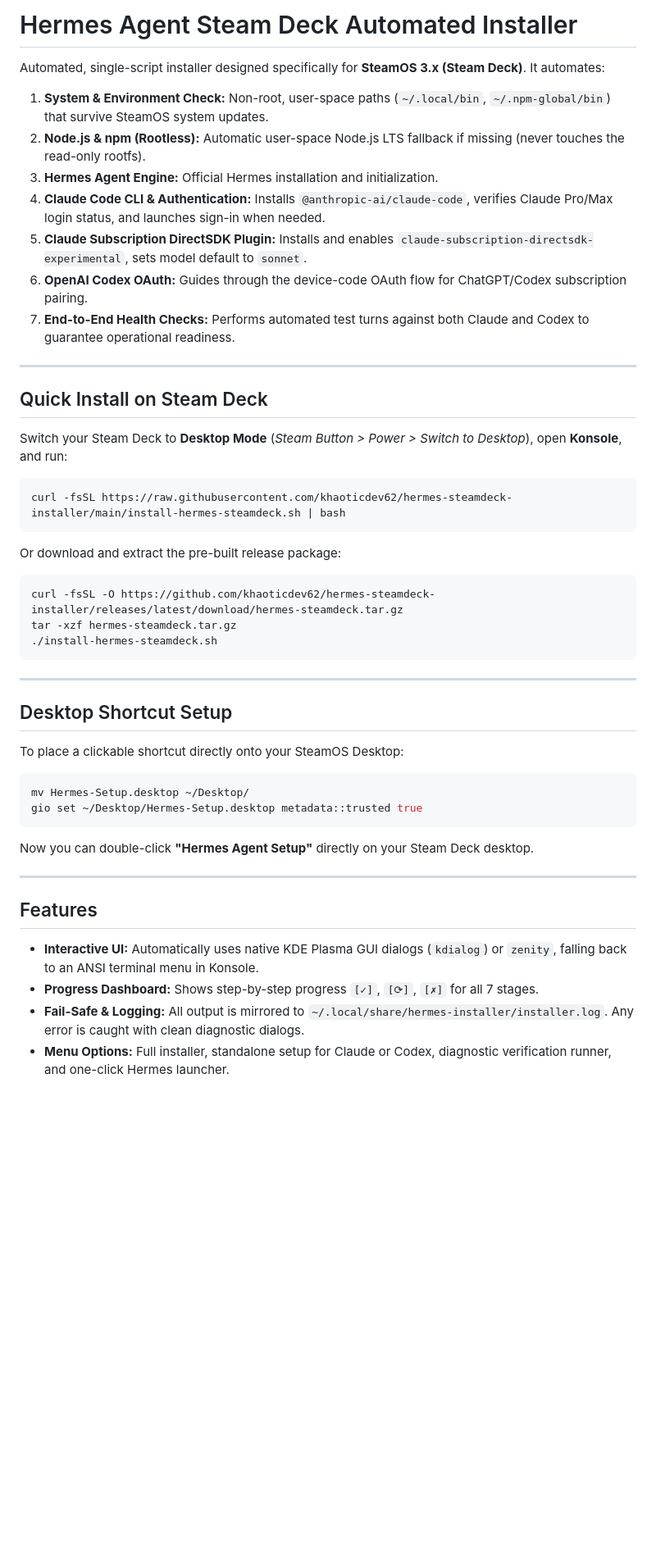
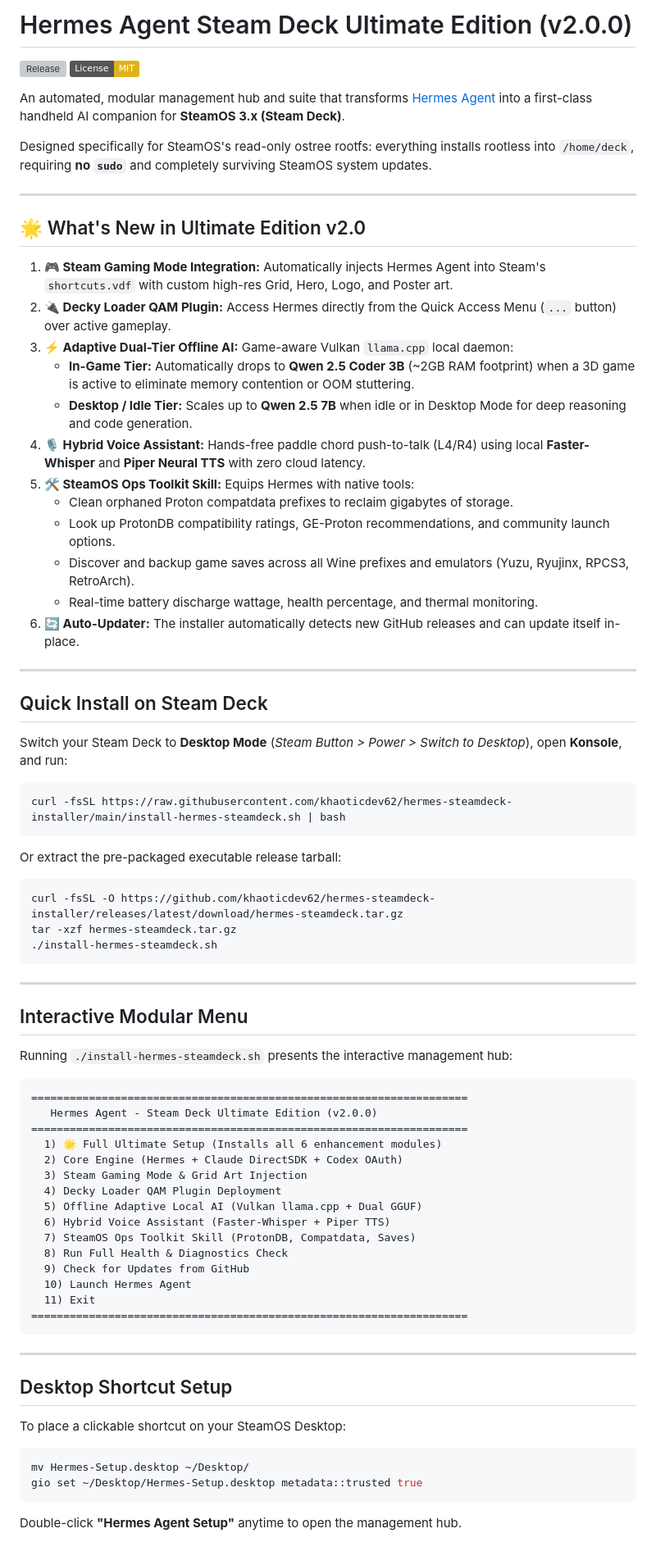
Before and after one commit to khaoticdev62/hermes-steamdeck-installer, a Markdown page: README.md, the part around the change. Shown at 82% size. Rendered like a GitHub page; badges without logos; blank space fills up the shorter version; grey boxes are pictures that could not be loaded.

Commit message:
feat(steamdeck): Ultimate Edition v2.0.0 - Gaming Mode, Decky QAM plugin, Adaptive Offline SLMs, Voice Assistant, SteamOS Ops

````diff
--- a/README.md
+++ b/README.md
@@ -1,14 +1,28 @@
-# Hermes Agent Steam Deck Automated Installer
+# Hermes Agent Steam Deck Ultimate Edition (v2.0.0)
 
-Automated, single-script installer designed specifically for **SteamOS 3.x (Steam Deck)**. It automates:
+[![Release](https://img.shields.io/github/v/release/khaoticdev62/hermes-steamdeck-installer?color=blue)](https://github.com/khaoticdev62/hermes-steamdeck-installer/releases/latest)
+[![License: MIT](https://img.shields.io/badge/License-MIT-yellow.svg)](LICENSE)
 
-1. **System & Environment Check:** Non-root, user-space paths (`~/.local/bin`, `~/.npm-global/bin`) that survive SteamOS system updates.
-2. **Node.js & npm (Rootless):** Automatic user-space Node.js LTS fallback if missing (never touches the read-only rootfs).
-3. **Hermes Agent Engine:** Official Hermes installation and initialization.
-4. **Claude Code CLI & Authentication:** Installs `@anthropic-ai/claude-code`, verifies Claude Pro/Max login status, and launches sign-in when needed.
-5. **Claude Subscription DirectSDK Plugin:** Installs and enables `claude-subscription-directsdk-experimental`, sets model default to `sonnet`.
-6. **OpenAI Codex OAuth:** Guides through the device-code OAuth flow for ChatGPT/Codex subscription pairing.
-7. **End-to-End Health Checks:** Performs automated test turns against both Claude and Codex to guarantee operational readiness.
+An automated, modular management hub and suite that transforms [Hermes Agent](https://github.com/NousResearch/hermes-agent) into a first-class handheld AI companion for **SteamOS 3.x (Steam Deck)**.
+
+Designed specifically for SteamOS's read-only ostree rootfs: everything installs rootless into `/home/deck`, requiring **no `sudo`** and completely surviving SteamOS system updates.
+
+---
+
+## 🌟 What's New in Ultimate Edition v2.0
+
+1. **🎮 Steam Gaming Mode Integration:** Automatically injects Hermes Agent into Steam's `shortcuts.vdf` with custom high-res Grid, Hero, Logo, and Poster art.
+2. **🔌 Decky Loader QAM Plugin:** Access Hermes directly from the Quick Access Menu (`...` button) over active gameplay.
+3. **⚡ Adaptive Dual-Tier Offline AI:** Game-aware Vulkan `llama.cpp` local daemon:
+   - **In-Game Tier:** Automatically drops to **Qwen 2.5 Coder 3B** (~2GB RAM footprint) when a 3D game is active to eliminate memory contention or OOM stuttering.
+   - **Desktop / Idle Tier:** Scales up to **Qwen 2.5 7B** when idle or in Desktop Mode for deep reasoning and code generation.
+4. **🎙️ Hybrid Voice Assistant:** Hands-free paddle chord push-to-talk (L4/R4) using local **Faster-Whisper** and **Piper Neural TTS** with zero cloud latency.
+5. **🛠️ SteamOS Ops Toolkit Skill:** Equips Hermes with native tools:
+   - Clean orphaned Proton compatdata prefixes to reclaim gigabytes of storage.
+   - Look up ProtonDB compatibility ratings, GE-Proton recommendations, and community launch options.
+   - Discover and backup game saves across all Wine prefixes and emulators (Yuzu, Ryujinx, RPCS3, RetroArch).
+   - Real-time battery discharge wattage, health percentage, and thermal monitoring.
+6. **🔄 Auto-Updater:** The installer automatically detects new GitHub releases and can update itself in-place.
 
 ---
 
@@ -20,7 +34,7 @@ Switch your Steam Deck to **Desktop Mode** (*Steam Button > Power > Switch to De
 curl -fsSL https://raw.githubusercontent.com/khaoticdev62/hermes-steamdeck-installer/main/install-hermes-steamdeck.sh | bash
 ```
 
-Or download and extract the pre-built release package:
+Or extract the pre-packaged executable release tarball:
 
 ```bash
 curl -fsSL -O https://github.com/khaoticdev62/hermes-steamdeck-installer/releases/latest/download/hermes-steamdeck.tar.gz
@@ -30,19 +44,35 @@ tar -xzf hermes-steamdeck.tar.gz
 
 ---
 
+## Interactive Modular Menu
+
+Running `./install-hermes-steamdeck.sh` presents the interactive management hub:
+
+```text
+====================================================================
+   Hermes Agent - Steam Deck Ultimate Edition (v2.0.0)
+====================================================================
+  1) 🌟 Full Ultimate Setup (Installs all 6 enhancement modules)
+  2) Core Engine (Hermes + Claude DirectSDK + Codex OAuth)
+  3) Steam Gaming Mode & Grid Art Injection
+  4) Decky Loader QAM Plugin Deployment
+  5) Offline Adaptive Local AI (Vulkan llama.cpp + Dual GGUF)
+  6) Hybrid Voice Assistant (Faster-Whisper + Piper TTS)
+  7) SteamOS Ops Toolkit Skill (ProtonDB, Compatdata, Saves)
+  8) Run Full Health & Diagnostics Check
+  9) Check for Updates from GitHub
+  10) Launch Hermes Agent
+  11) Exit
+====================================================================
+```
+
+---
+
 ## Desktop Shortcut Setup
 
-To place a clickable shortcut directly onto your SteamOS Desktop:
+To place a clickable shortcut on your SteamOS Desktop:
 ```bash
 mv Hermes-Setup.desktop ~/Desktop/
 gio set ~/Desktop/Hermes-Setup.desktop metadata::trusted true
 ```
-Now you can double-click **"Hermes Agent Setup"** directly on your Steam Deck desktop.
-
----
-
-## Features
-- **Interactive UI:** Automatically uses native KDE Plasma GUI dialogs (`kdialog`) or `zenity`, falling back to an ANSI terminal menu in Konsole.
-- **Progress Dashboard:** Shows step-by-step progress `[✓]`, `[⟳]`, `[✗]` for all 7 stages.
-- **Fail-Safe & Logging:** All output is mirrored to `~/.local/share/hermes-installer/installer.log`. Any error is caught with clean diagnostic dialogs.
-- **Menu Options:** Full installer, standalone setup for Claude or Codex, diagnostic verification runner, and one-click Hermes launcher.
+Double-click **"Hermes Agent Setup"** anytime to open the management hub.
````
Also changed, not shown: skills/steamos-ops/SKILL.md (added, +22 -0 lines), assets/grid.png (added), assets/hero.png (added), assets/logo.png (added), assets/poster.png (added), 12 other files.
